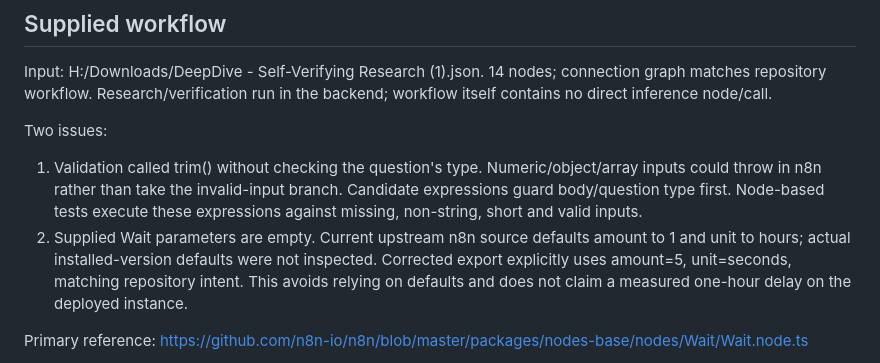
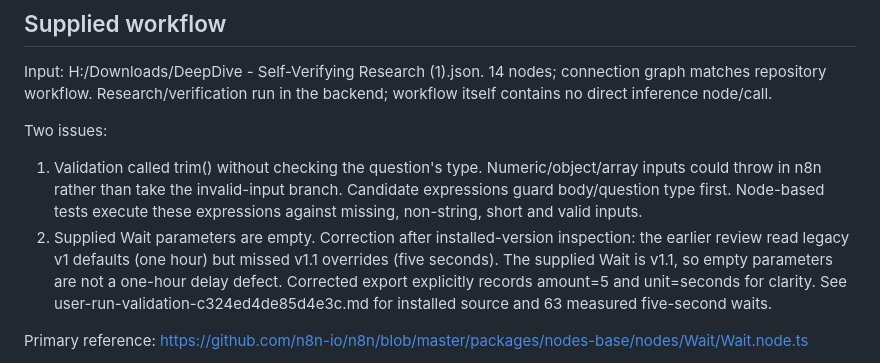
Before and after one commit to seelamramesh/deepdive, a Markdown page: docs/action2-retrieval-workflow-2026-10-24.md, the part around the change. Rendered like a GitHub page.

Commit message:
Validate user n8n run and correct Wait version assessment

```diff
--- a/docs/action2-retrieval-workflow-2026-10-24.md
+++ b/docs/action2-retrieval-workflow-2026-10-24.md
@@ -37,7 +37,7 @@ Input: H:/Downloads/DeepDive - Self-Verifying Research (1).json. 14 nodes; conne
 Two issues:
 
 1. Validation called trim() without checking the question's type. Numeric/object/array inputs could throw in n8n rather than take the invalid-input branch. Candidate expressions guard body/question type first. Node-based tests execute these expressions against missing, non-string, short and valid inputs.
-2. Supplied Wait parameters are empty. Current upstream n8n source defaults amount to 1 and unit to hours; actual installed-version defaults were not inspected. Corrected export explicitly uses amount=5, unit=seconds, matching repository intent. This avoids relying on defaults and does not claim a measured one-hour delay on the deployed instance.
+2. Supplied Wait parameters are empty. Correction after installed-version inspection: the earlier review read legacy v1 defaults (one hour) but missed v1.1 overrides (five seconds). The supplied Wait is v1.1, so empty parameters are not a one-hour delay defect. Corrected export explicitly records amount=5 and unit=seconds for clarity. See user-run-validation-c324ed4de85d4e3c.md for installed source and 63 measured five-second waits.
 
 Primary reference: https://github.com/n8n-io/n8n/blob/master/packages/nodes-base/nodes/Wait/Wait.node.ts
 
```
Also changed, not shown: docs/user-run-validation-c324ed4de85d4e3c.md (added, +49 -0 lines).
